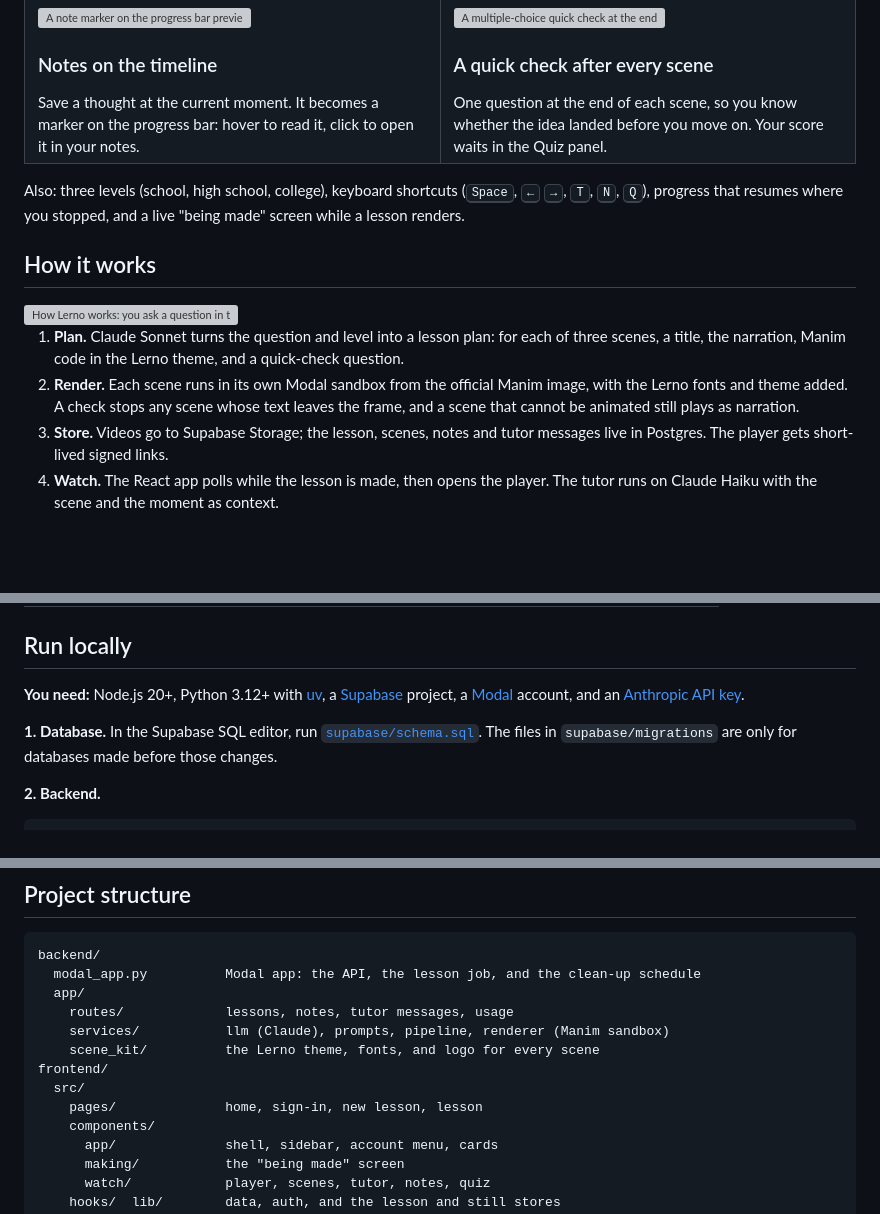
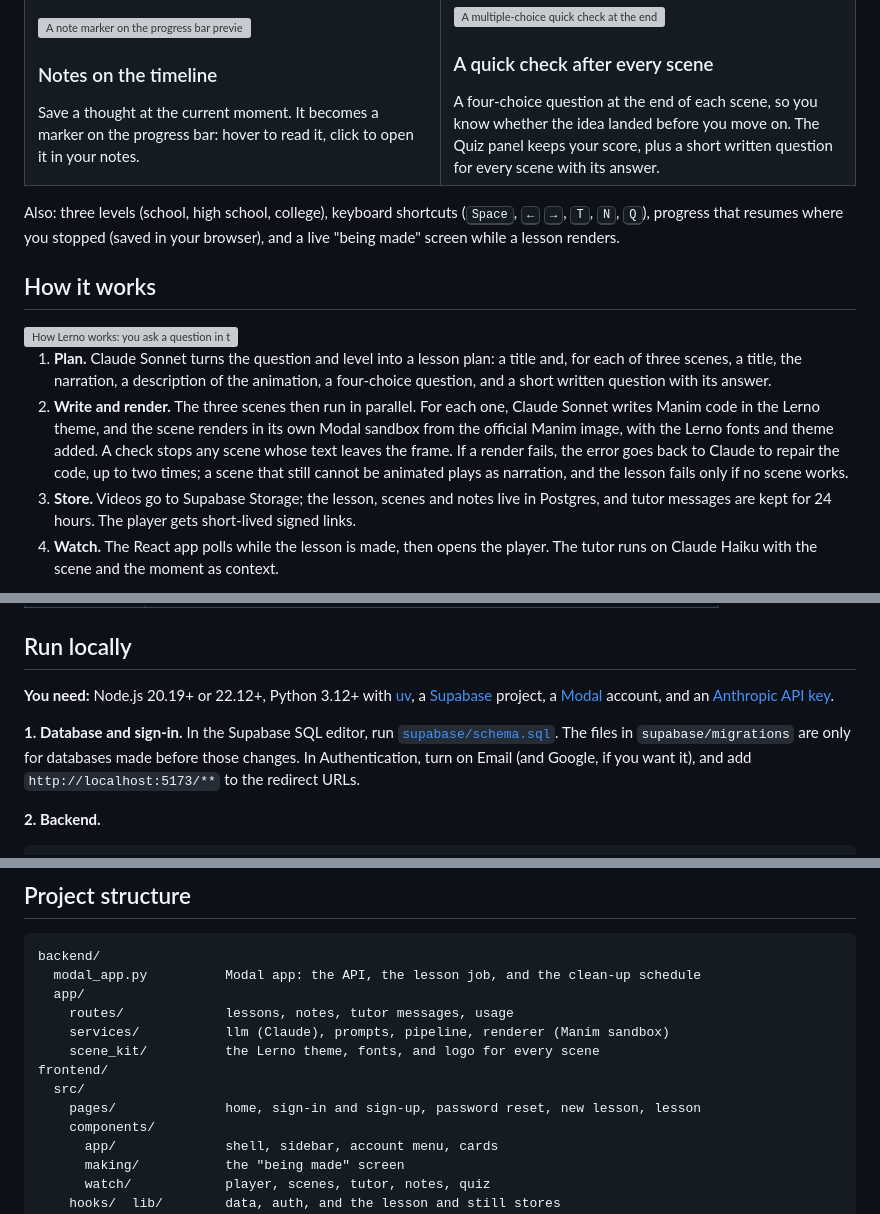
Before and after one commit to dhruvHhh/Lerno.ai, a Markdown page: README.md, 3 parts joined by grey strips. Drawn GitHub-style; blank space fills up the shorter version; grey boxes are pictures that could not be loaded.

Commit message:
docs: correct the README against the code

```diff
--- a/README.md
+++ b/README.md
@@ -54,12 +54,12 @@ Lerno turns a maths question into a short lesson you watch. Ask *"Why is the are
     <td width="50%" valign="top">
       <img src=".github/assets/quiz.webp" alt="A multiple-choice quick check at the end of a scene">
       <h3>A quick check after every scene</h3>
-      One question at the end of each scene, so you know whether the idea landed before you move on. Your score waits in the Quiz panel.
+      A four-choice question at the end of each scene, so you know whether the idea landed before you move on. The Quiz panel keeps your score, plus a short written question for every scene with its answer.
     </td>
   </tr>
 </table>
 
-Also: three levels (school, high school, college), keyboard shortcuts (<kbd>Space</kbd>, <kbd>←</kbd> <kbd>→</kbd>, <kbd>T</kbd>, <kbd>N</kbd>, <kbd>Q</kbd>), progress that resumes where you stopped, and a live "being made" screen while a lesson renders.
+Also: three levels (school, high school, college), keyboard shortcuts (<kbd>Space</kbd>, <kbd>←</kbd> <kbd>→</kbd>, <kbd>T</kbd>, <kbd>N</kbd>, <kbd>Q</kbd>), progress that resumes where you stopped (saved in your browser), and a live "being made" screen while a lesson renders.
 
 ## How it works
 
@@ -69,9 +69,9 @@ Also: three levels (school, high school, college), keyboard shortcuts (<kbd>Spac
   <img alt="How Lerno works: you ask a question in the React app; FastAPI on Modal asks Claude Sonnet to plan three scenes and write Manim code; Manim renders each scene in its own sandbox; videos go to Supabase, which sends signed links back to the app; tutor questions go to Claude Haiku" src=".github/assets/architecture-light.webp" width="100%">
 </picture>
 
-1. **Plan.** Claude Sonnet turns the question and level into a lesson plan: for each of three scenes, a title, the narration, Manim code in the Lerno theme, and a quick-check question.
-2. **Render.** Each scene runs in its own Modal sandbox from the official Manim image, with the Lerno fonts and theme added. A check stops any scene whose text leaves the frame, and a scene that cannot be animated still plays as narration.
-3. **Store.** Videos go to Supabase Storage; the lesson, scenes, notes and tutor messages live in Postgres. The player gets short-lived signed links.
+1. **Plan.** Claude Sonnet turns the question and level into a lesson plan: a title and, for each of three scenes, a title, the narration, a description of the animation, a four-choice question, and a short written question with its answer.
+2. **Write and render.** The three scenes then run in parallel. For each one, Claude Sonnet writes Manim code in the Lerno theme, and the scene renders in its own Modal sandbox from the official Manim image, with the Lerno fonts and theme added. A check stops any scene whose text leaves the frame. If a render fails, the error goes back to Claude to repair the code, up to two times; a scene that still cannot be animated plays as narration, and the lesson fails only if no scene works.
+3. **Store.** Videos go to Supabase Storage; the lesson, scenes and notes live in Postgres, and tutor messages are kept for 24 hours. The player gets short-lived signed links.
 4. **Watch.** The React app polls while the lesson is made, then opens the player. The tutor runs on Claude Haiku with the scene and the moment as context.
 
 Daily limits keep costs in check: 3 lessons per person (failed ones are free), a cap on tries, a global daily cap, 20 tutor questions per person every 24 hours, and 100 notes per lesson.
@@ -89,9 +89,9 @@ Daily limits keep costs in check: 3 lessons per person (failed ones are free), a
 
 ## Run locally
 
-**You need:** Node.js 20+, Python 3.12+ with [uv](https://docs.astral.sh/uv/), a [Supabase](https://supabase.com) project, a [Modal](https://modal.com) account, and an [Anthropic API key](https://console.anthropic.com).
+**You need:** Node.js 20.19+ or 22.12+, Python 3.12+ with [uv](https://docs.astral.sh/uv/), a [Supabase](https://supabase.com) project, a [Modal](https://modal.com) account, and an [Anthropic API key](https://console.anthropic.com).
 
-**1. Database.** In the Supabase SQL editor, run [`supabase/schema.sql`](supabase/schema.sql). The files in `supabase/migrations` are only for databases made before those changes.
+**1. Database and sign-in.** In the Supabase SQL editor, run [`supabase/schema.sql`](supabase/schema.sql). The files in `supabase/migrations` are only for databases made before those changes. In Authentication, turn on Email (and Google, if you want it), and add `http://localhost:5173/**` to the redirect URLs.
 
 **2. Backend.**
 
@@ -139,7 +139,7 @@ backend/
     scene_kit/          the Lerno theme, fonts, and logo for every scene
 frontend/
   src/
-    pages/              home, sign-in, new lesson, lesson
+    pages/              home, sign-in and sign-up, password reset, new lesson, lesson
     components/
       app/              shell, sidebar, account menu, cards
       making/           the "being made" screen
```
